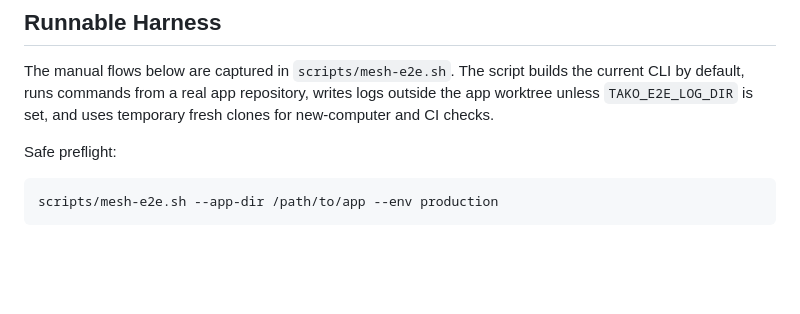
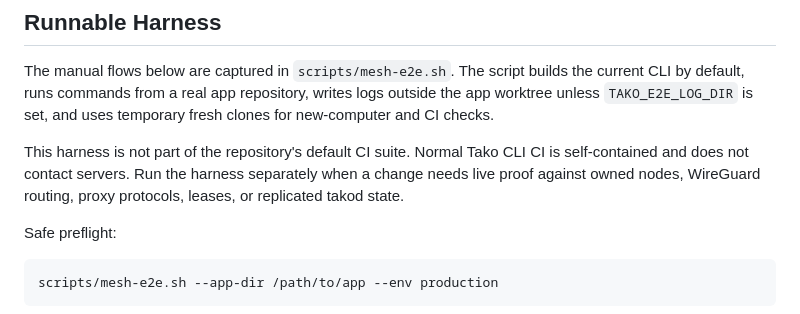
Before and after one commit to redentordev/tako-cli, a Markdown page: docs/MESH-E2E-CHECKLIST.md, the part around the change. GitHub-like rendering; blank space fills up the shorter version.

```diff
--- a/docs/MESH-E2E-CHECKLIST.md
+++ b/docs/MESH-E2E-CHECKLIST.md
@@ -33,6 +33,11 @@ The manual flows below are captured in `scripts/mesh-e2e.sh`. The script builds
 the current CLI by default, runs commands from a real app repository, writes
 logs outside the app worktree unless `TAKO_E2E_LOG_DIR` is set, and uses
 temporary fresh clones for new-computer and CI checks.
+
+This harness is not part of the repository's default CI suite. Normal Tako CLI
+CI is self-contained and does not contact servers. Run the harness separately
+when a change needs live proof against owned nodes, WireGuard routing, proxy
+protocols, leases, or replicated takod state.
 
 Safe preflight:
 
```
Also changed, not shown: docs/CI-CD.md (+12 -0 lines).
